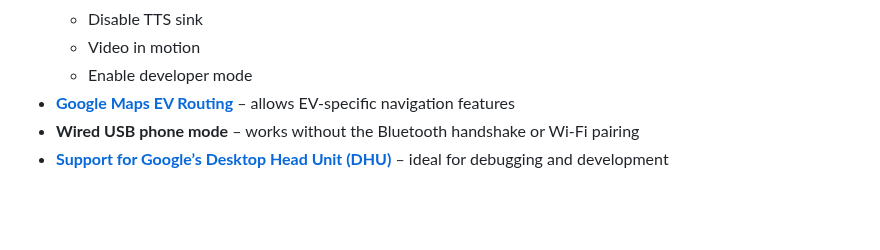
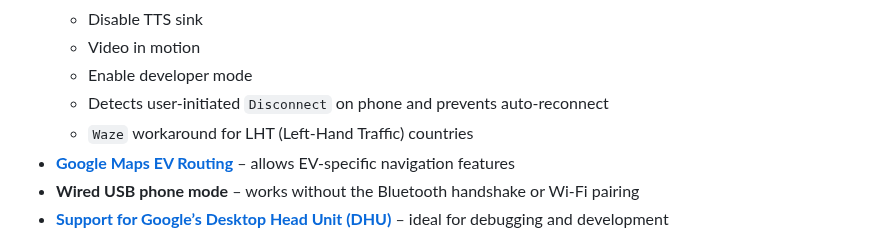
Before and after one commit to juggie/aa-proxy-rs, a Markdown page: README.md, the part around the change. Drawn GitHub-style; blank space fills up the shorter version.

```diff
--- a/README.md
+++ b/README.md
@@ -28,6 +28,8 @@ and the [Radxa Zero 3W](https://radxa.com/products/zeros/zero3w/).
   - Disable TTS sink
   - Video in motion
   - Enable developer mode
+  - Detects user-initiated `Disconnect` on phone and prevents auto-reconnect
+  - `Waze` workaround for LHT (Left-Hand Traffic) countries
 - **[Google Maps EV Routing](#google-maps-ev-routing)** – allows EV-specific navigation features
 - **Wired USB phone mode** – works without the Bluetooth handshake or Wi-Fi pairing
 - **[Support for Google’s Desktop Head Unit (DHU)](#connecting-to-desktop-head-unit-dhu)** – ideal for debugging and development
```
